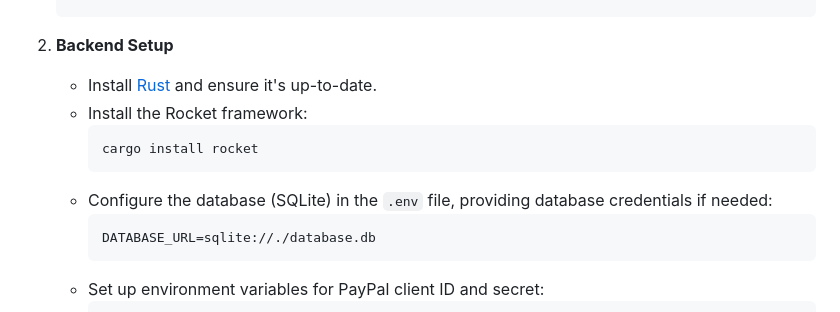
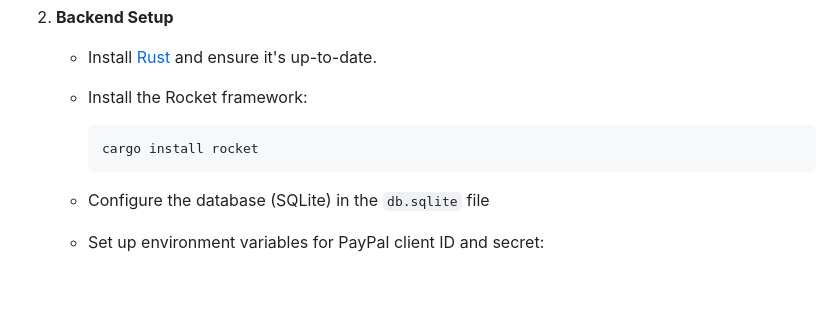
Before and after one commit to garrettbearss/CapstoneProject, a Markdown page: README.md, the part around the change. Rendered like a GitHub page; blank space fills up the shorter version.

````diff
--- a/README.md
+++ b/README.md
@@ -46,10 +46,8 @@ The primary goals of the project are:
      ```bash
      cargo install rocket
      ```
-   - Configure the database (SQLite) in the `.env` file, providing database credentials if needed:
-     ```
-     DATABASE_URL=sqlite://./database.db
-     ```
+   - Configure the database (SQLite) in the `db.sqlite` file
+
    - Set up environment variables for PayPal client ID and secret:
      ```
      PAYPAL_CLIENT_ID=your_paypal_client_id
````
